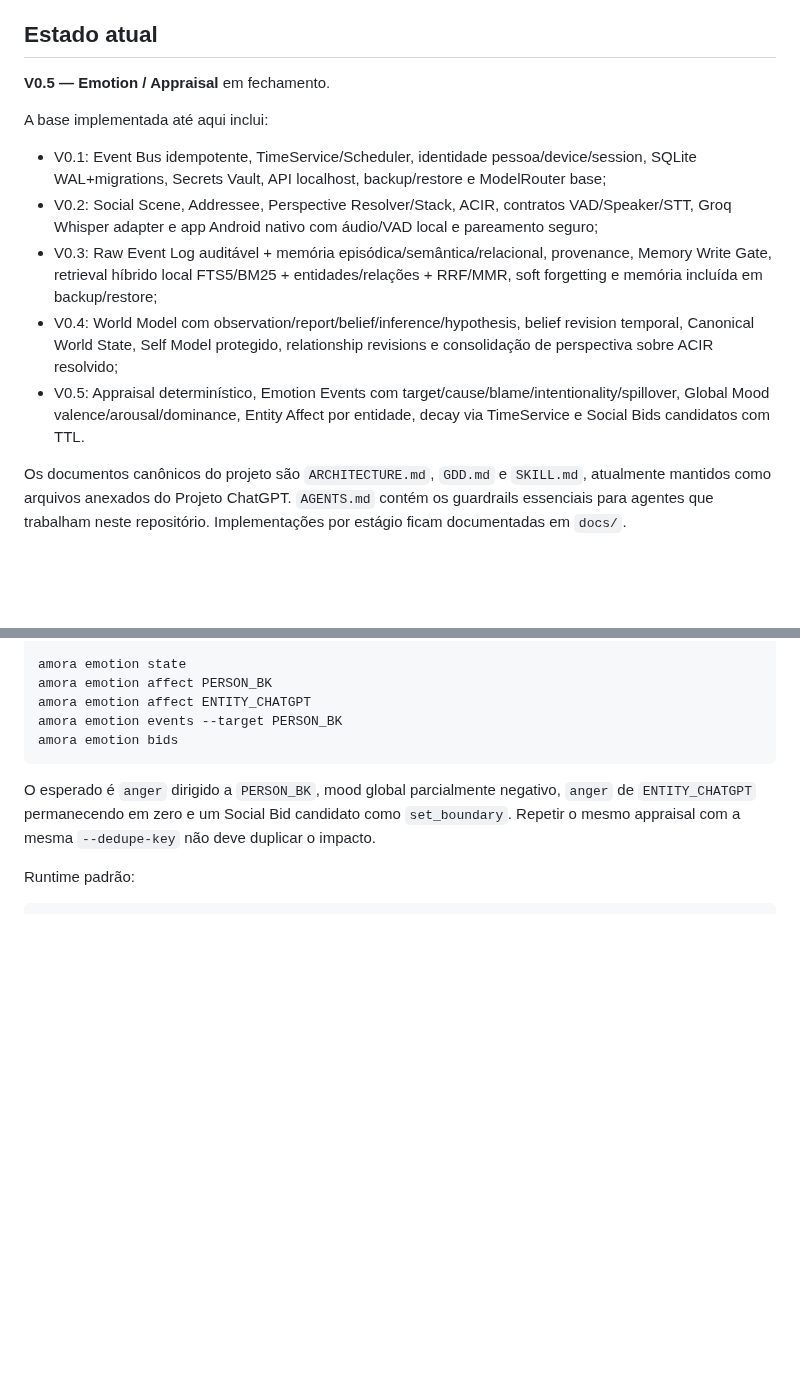
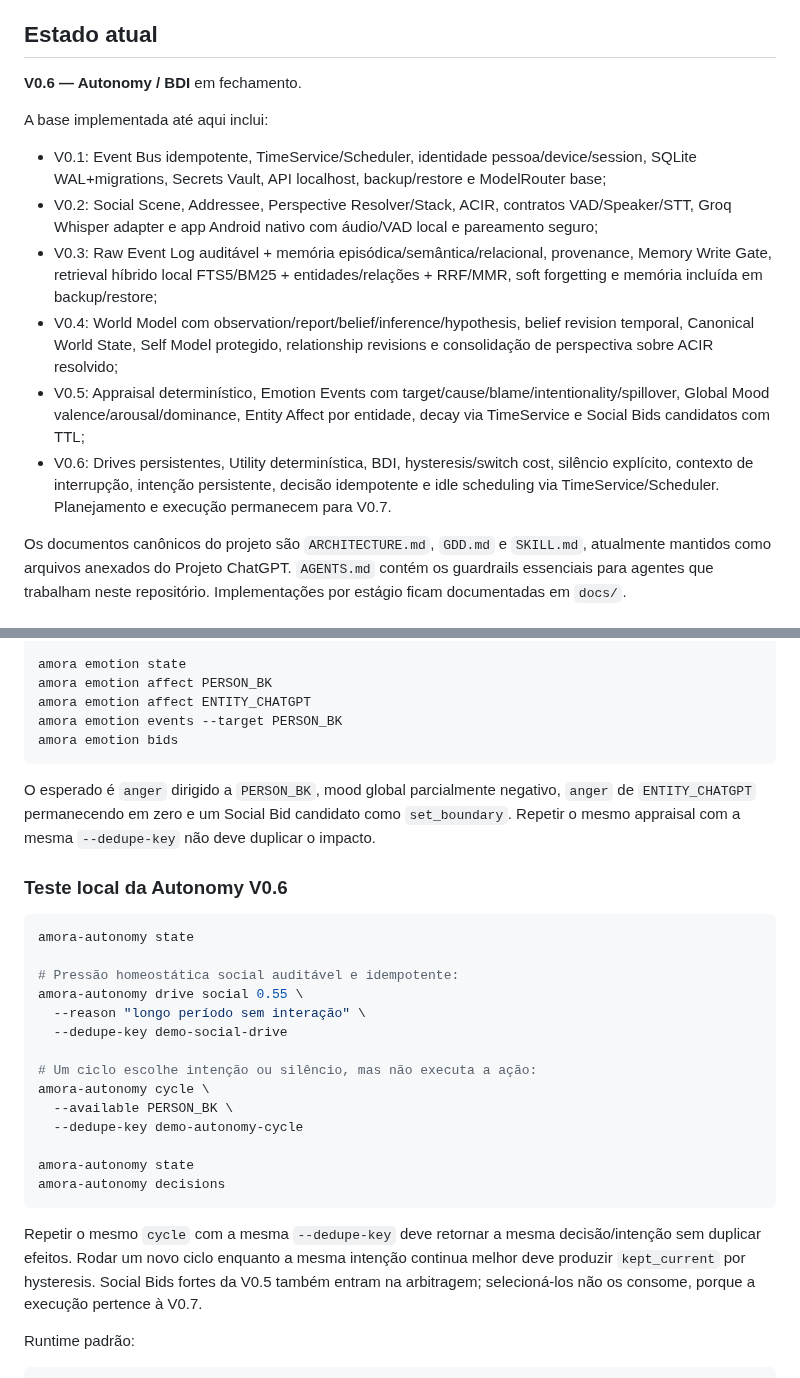
Before and after one commit to Sllay/Amora-Chibi, a Markdown page: README.md, 2 parts joined by grey strips. GitHub-like rendering; blank space fills up the shorter version.

Commit message:
docs: advance project status to V0.6

````diff
--- a/README.md
+++ b/README.md
@@ -6,7 +6,7 @@ Monorepo oficial da **Amora**, uma IA-companheira persistente, mobile-first e mu
 
 ## Estado atual
 
-**V0.5 — Emotion / Appraisal** em fechamento.
+**V0.6 — Autonomy / BDI** em fechamento.
 
 A base implementada até aqui inclui:
 
@@ -14,7 +14,8 @@ A base implementada até aqui inclui:
 - V0.2: Social Scene, Addressee, Perspective Resolver/Stack, ACIR, contratos VAD/Speaker/STT, Groq Whisper adapter e app Android nativo com áudio/VAD local e pareamento seguro;
 - V0.3: Raw Event Log auditável + memória episódica/semântica/relacional, provenance, Memory Write Gate, retrieval híbrido local FTS5/BM25 + entidades/relações + RRF/MMR, soft forgetting e memória incluída em backup/restore;
 - V0.4: World Model com observation/report/belief/inference/hypothesis, belief revision temporal, Canonical World State, Self Model protegido, relationship revisions e consolidação de perspectiva sobre ACIR resolvido;
-- V0.5: Appraisal determinístico, Emotion Events com target/cause/blame/intentionality/spillover, Global Mood valence/arousal/dominance, Entity Affect por entidade, decay via TimeService e Social Bids candidatos com TTL.
+- V0.5: Appraisal determinístico, Emotion Events com target/cause/blame/intentionality/spillover, Global Mood valence/arousal/dominance, Entity Affect por entidade, decay via TimeService e Social Bids candidatos com TTL;
+- V0.6: Drives persistentes, Utility determinística, BDI, hysteresis/switch cost, silêncio explícito, contexto de interrupção, intenção persistente, decisão idempotente e idle scheduling via TimeService/Scheduler. Planejamento e execução permanecem para V0.7.
 
 Os documentos canônicos do projeto são `ARCHITECTURE.md`, `GDD.md` e `SKILL.md`, atualmente mantidos como arquivos anexados do Projeto ChatGPT. `AGENTS.md` contém os guardrails essenciais para agentes que trabalham neste repositório. Implementações por estágio ficam documentadas em `docs/`.
 
@@ -134,6 +135,27 @@ amora emotion bids
 
 O esperado é `anger` dirigido a `PERSON_BK`, mood global parcialmente negativo, `anger` de `ENTITY_CHATGPT` permanecendo em zero e um Social Bid candidato como `set_boundary`. Repetir o mesmo appraisal com a mesma `--dedupe-key` não deve duplicar o impacto.
 
+### Teste local da Autonomy V0.6
+
+```bash
+amora-autonomy state
+
+# Pressão homeostática social auditável e idempotente:
+amora-autonomy drive social 0.55 \
+  --reason "longo período sem interação" \
+  --dedupe-key demo-social-drive
+
+# Um ciclo escolhe intenção ou silêncio, mas não executa a ação:
+amora-autonomy cycle \
+  --available PERSON_BK \
+  --dedupe-key demo-autonomy-cycle
+
+amora-autonomy state
+amora-autonomy decisions
+```
+
+Repetir o mesmo `cycle` com a mesma `--dedupe-key` deve retornar a mesma decisão/intenção sem duplicar efeitos. Rodar um novo ciclo enquanto a mesma intenção continua melhor deve produzir `kept_current` por hysteresis. Social Bids fortes da V0.5 também entram na arbitragem; selecioná-los não os consome, porque a execução pertence à V0.7.
+
 Runtime padrão:
 
 ```text
````
